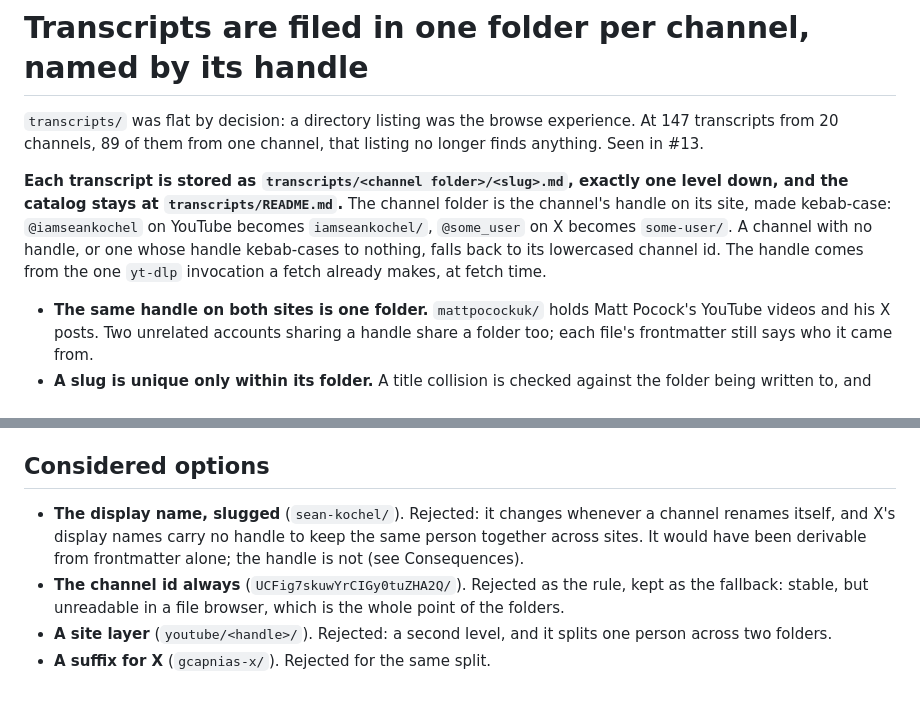
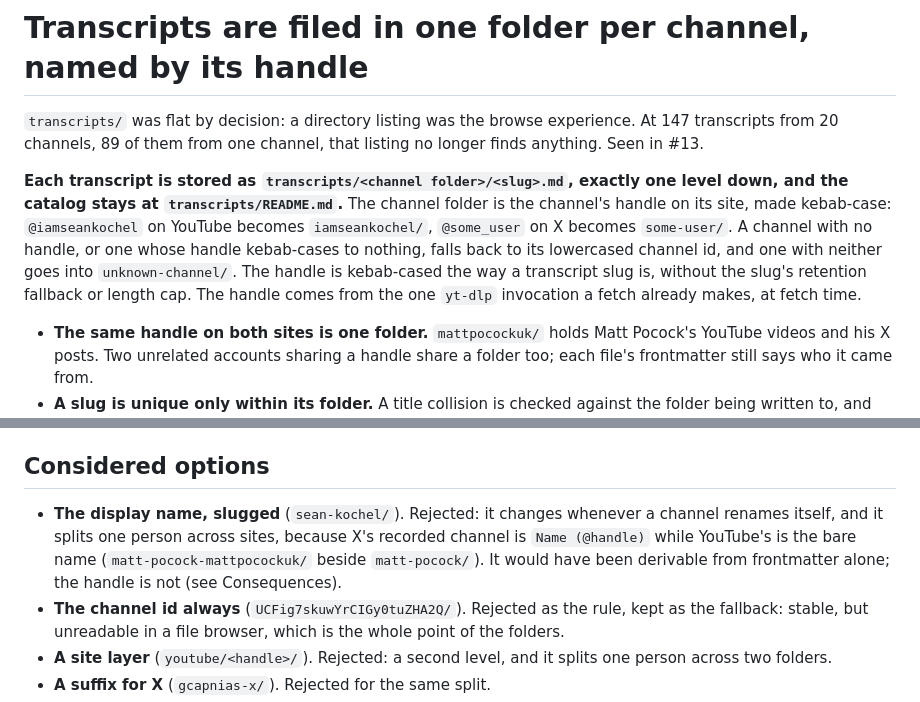
Before and after one commit to gcapnias/yt-transcript, a Markdown page: docs/adr/0008-transcripts-are-filed-by-channel-handle.md, 2 parts joined by grey strips. Rendered like a GitHub page.

Commit message:
docs: settle the last channel-folder fallback and kebab rule
Completes the #13 decisions. A channel with neither a handle nor a
channel id is filed in unknown-channel/, and the handle is kebab-cased
like a transcript slug without the retention fallback or length cap.
Also corrects ADR-0008's reason for rejecting display-name folders: X's
recorded channel does carry the handle, as `Name (@handle)`.

Co-Authored-By: Claude Opus 5.5 <noreply@anthropic.com>

```diff
--- a/docs/adr/0008-transcripts-are-filed-by-channel-handle.md
+++ b/docs/adr/0008-transcripts-are-filed-by-channel-handle.md
@@ -8,7 +8,9 @@ Seen in #13.
 and the catalog stays at `transcripts/README.md`.** The channel folder is the channel's handle on
 its site, made kebab-case: `@iamseankochel` on YouTube becomes `iamseankochel/`, `@some_user` on X
 becomes `some-user/`. A channel with no handle, or one whose handle kebab-cases to nothing, falls
-back to its lowercased channel id. The handle comes from the one `yt-dlp` invocation a fetch
+back to its lowercased channel id, and one with neither goes into `unknown-channel/`. The handle
+is kebab-cased the way a transcript slug is, without the slug's retention fallback or length cap.
+The handle comes from the one `yt-dlp` invocation a fetch
 already makes, at fetch time.
 
 - **The same handle on both sites is one folder.** `mattpocockuk/` holds Matt Pocock's YouTube
@@ -27,8 +29,9 @@ already makes, at fetch time.
 ## Considered options
 
 - **The display name, slugged** (`sean-kochel/`). Rejected: it changes whenever a channel renames
-  itself, and X's display names carry no handle to keep the same person together across sites.
-  It would have been derivable from frontmatter alone; the handle is not (see Consequences).
+  itself, and it splits one person across sites, because X's recorded channel is `Name (@handle)`
+  while YouTube's is the bare name (`matt-pocock-mattpocockuk/` beside `matt-pocock/`). It would
+  have been derivable from frontmatter alone; the handle is not (see Consequences).
 - **The channel id always** (`UCFig7skuwYrCIGy0tuZHA2Q/`). Rejected as the rule, kept as the
   fallback: stable, but unreadable in a file browser, which is the whole point of the folders.
 - **A site layer** (`youtube/<handle>/`). Rejected: a second level, and it splits one person
```
Also changed, not shown: GLOSSARY.md (+1 -1 lines).
